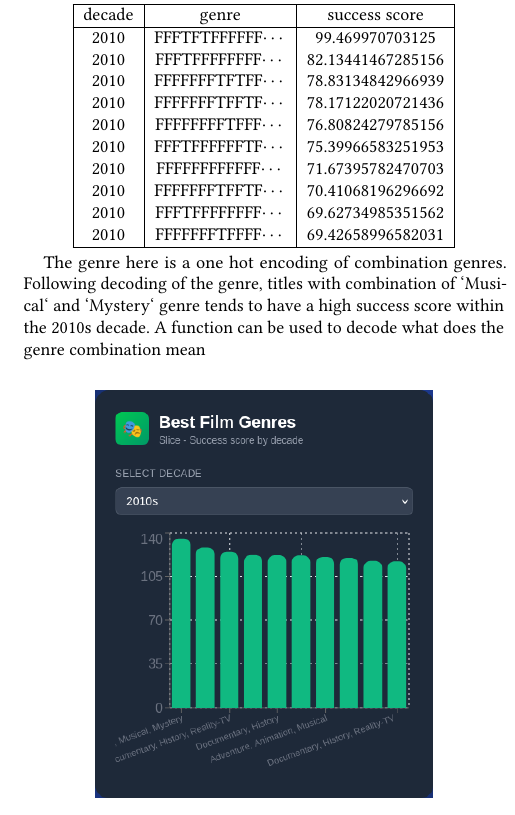
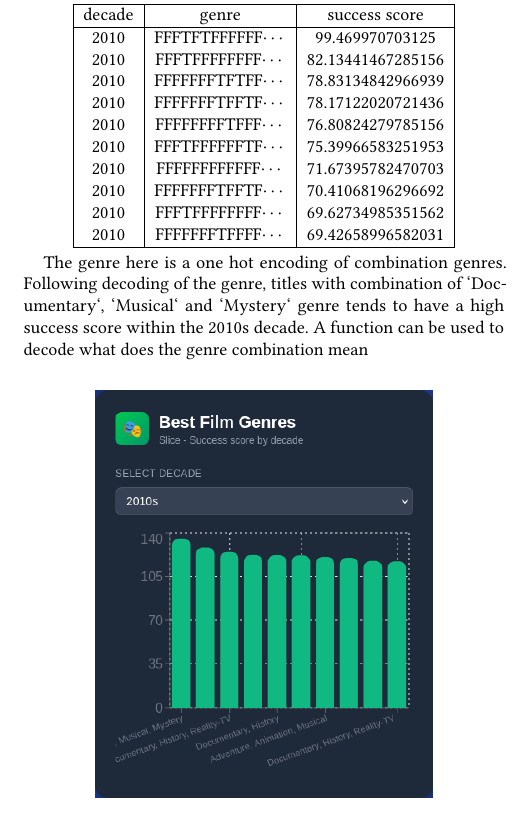
Before and after one commit to ImaginaryLogs/STADVDB-IMDB, a LaTeX paper (technical-report/paper.tex, which reads technical-report/or.tex): part of one column of page 6 of 9, cut so that both start at the same text. Compiled offline with pdfLaTeX.

Commit message:
Yes, I think therefore I am

```diff
--- a/technical-report/or.tex
+++ b/technical-report/or.tex
@@ -302,7 +302,7 @@ decade & genre & success score\\
 \end{tabular}
 \end{center}
 
-The genre here is a one hot encoding of combination genres. Following decoding of the genre, titles with combination of `Musical` and `Mystery` genre tends to have a high success score within the 2010s decade. A function can be used to decode what does the genre combination mean
+The genre here is a one hot encoding of combination genres. Following decoding of the genre, titles with combination of `Documentary`, `Musical` and `Mystery` genre tends to have a high success score within the 2010s decade. A function can be used to decode what does the genre combination mean
 
 \begin{figure}[h!]
 	\centering
```
Also changed, not shown: technical-report/STADVDB-MCO1-GROUP7-TECHNICAL-REPORT.pdf (added), technical-report/paper.pdf (deleted), 2 other files.
